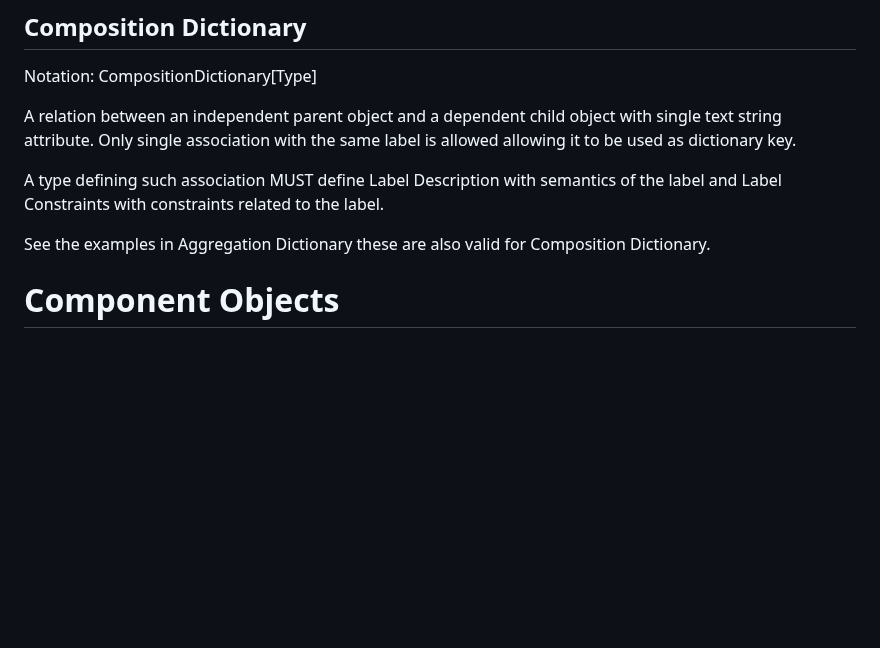
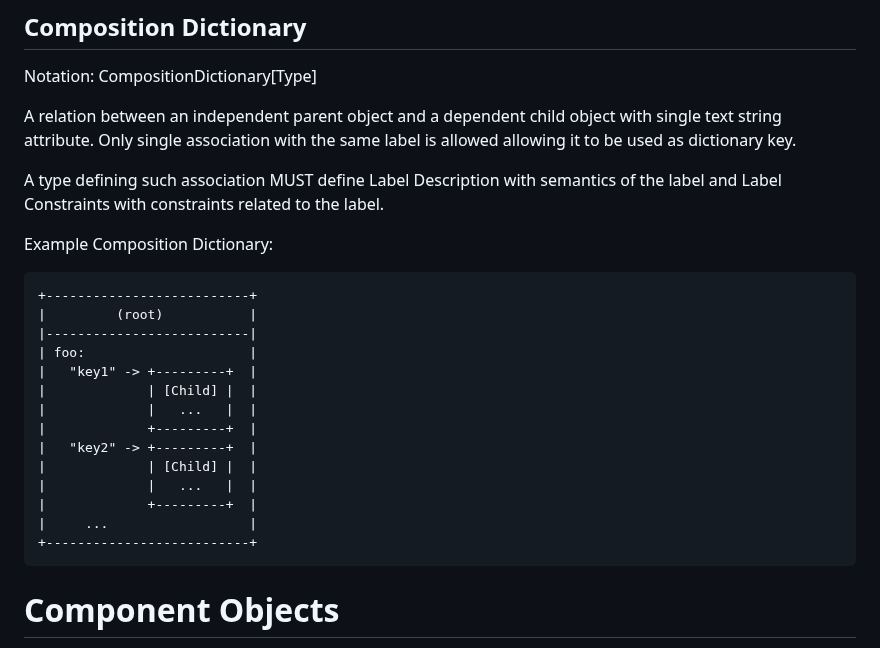
Before and after one commit to pawel-kow/draft-kowalik-rpp-data-objects, a Markdown page: src/draft-kowalik-rpp-data-objects.md, the part around one of its changes. GitHub-like rendering; blank space fills up the shorter version.

````diff
--- a/src/draft-kowalik-rpp-data-objects.md
+++ b/src/draft-kowalik-rpp-data-objects.md
@@ -279,7 +341,24 @@ A relation between an independent parent object and a dependent child object wit
 
 A type defining such association MUST define Label Description with semantics of the label and Label Constraints with constraints related to the label.
 
-See the examples in Aggregation Dictionary these are also valid for Composition Dictionary.
+Example Composition Dictionary:
+```ascii
++--------------------------+
+|         (root)           |
+|--------------------------|
+| foo:                     |
+|   "key1" -> +---------+  |
+|             | [Child] |  |
+|             |   ...   |  |
+|             +---------+  |
+|   "key2" -> +---------+  |
+|             | [Child] |  |
+|             |   ...   |  |
+|             +---------+  |
+|     ...                  |
++--------------------------+
+```
+
 
 # Component Objects
 
````
Also changed, not shown: other parts of src/draft-kowalik-rpp-data-objects.md (+113 -51 lines).
